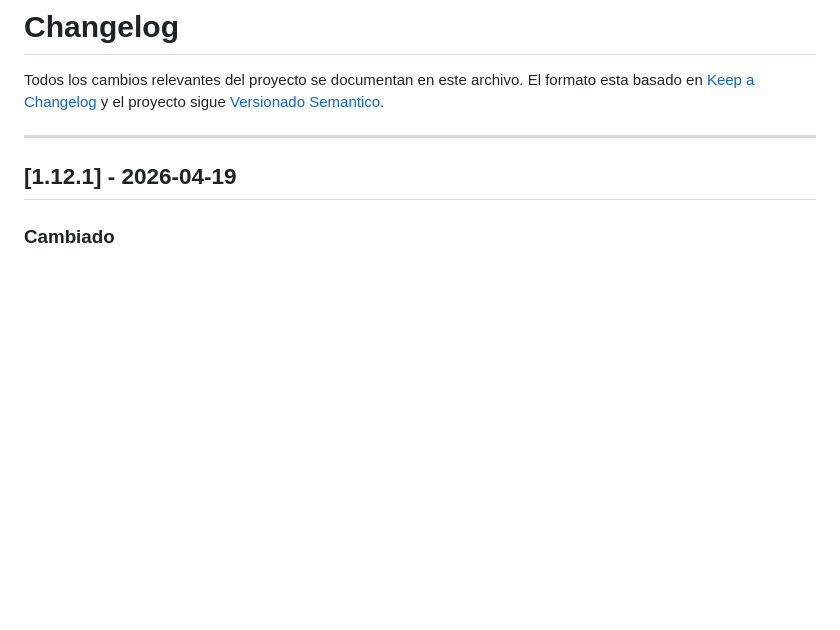
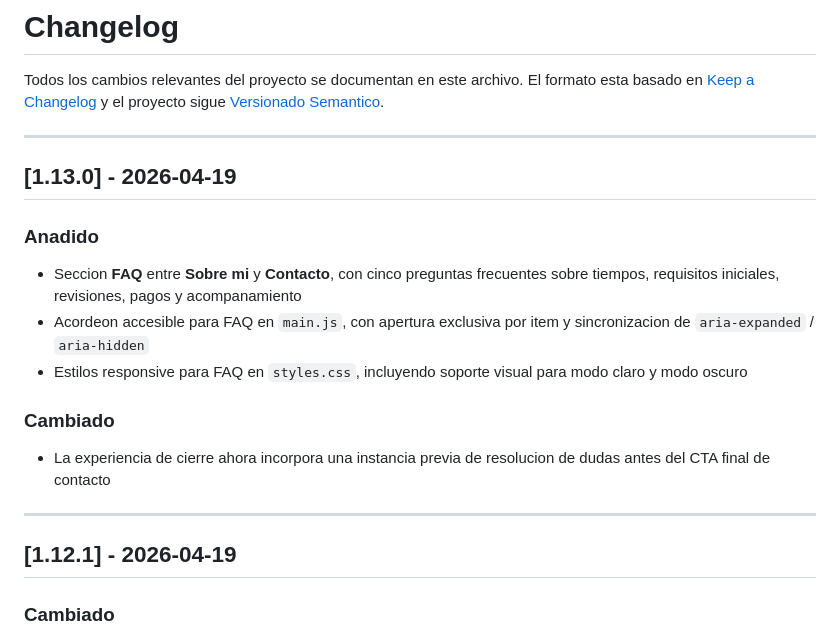
Before and after one commit to angireina/angireina, a Markdown page: CHANGELOG.md, the part around the change. Rendered like a GitHub page; blank space fills up the shorter version.

```diff
--- a/CHANGELOG.md
+++ b/CHANGELOG.md
@@ -2,6 +2,18 @@
 
 Todos los cambios relevantes del proyecto se documentan en este archivo.
 El formato esta basado en [Keep a Changelog](https://keepachangelog.com/es/1.0.0/) y el proyecto sigue [Versionado Semantico](https://semver.org/lang/es/).
+
+---
+
+## [1.13.0] - 2026-04-19
+
+### Anadido
+- Seccion **FAQ** entre **Sobre mi** y **Contacto**, con cinco preguntas frecuentes sobre tiempos, requisitos iniciales, revisiones, pagos y acompanamiento
+- Acordeon accesible para FAQ en `main.js`, con apertura exclusiva por item y sincronizacion de `aria-expanded` / `aria-hidden`
+- Estilos responsive para FAQ en `styles.css`, incluyendo soporte visual para modo claro y modo oscuro
+
+### Cambiado
+- La experiencia de cierre ahora incorpora una instancia previa de resolucion de dudas antes del CTA final de contacto
 
 ---
 
```
Also changed, not shown: README.md (+15 -3 lines).
